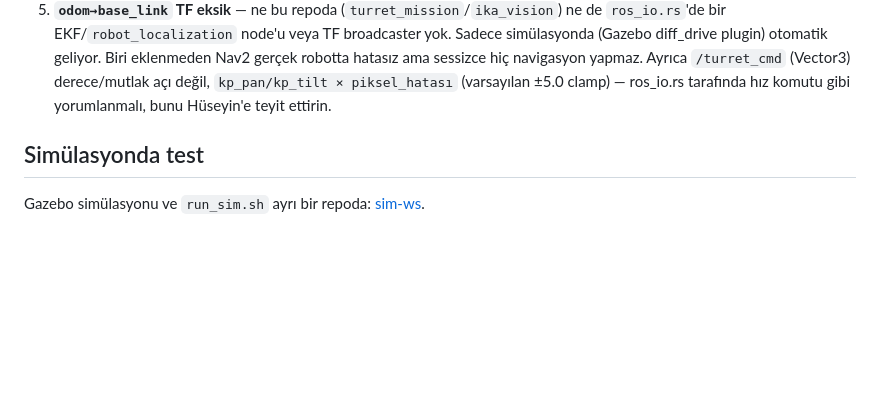
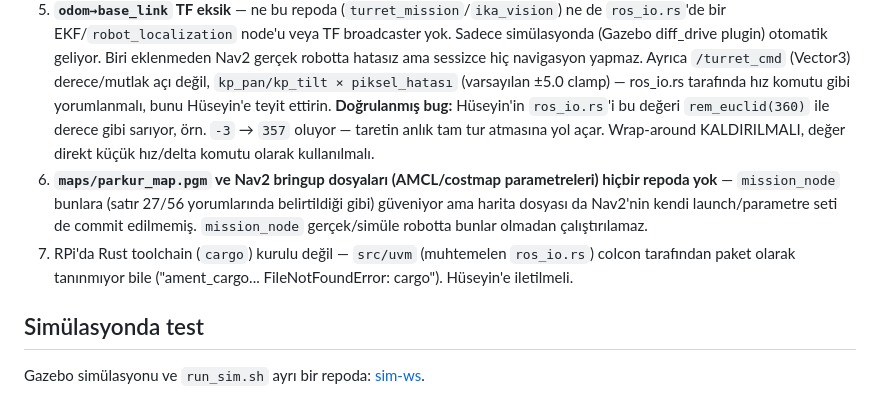
Before and after one commit to sila514/ika-ragnar, a Markdown page: README.md, the part around the change. GitHub-like rendering; blank space fills up the shorter version.

Commit message:
Entegrasyon checklistine 2 madde eklendi
- ros_io.rs'teki dogrulanmis rem_euclid(360) bug'i: /turret_cmd mutlak
  aci degil, wrap-around kaldirilmali.
- maps/parkur_map.pgm ve Nav2 bringup (AMCL/costmap) dosyalari hicbir
  repoda yok - mission_node bunlar olmadan calistirilamaz.
- Not: RPi'da cargo kurulu degil, src/uvm paketi colcon tarafindan
  taninmiyor.

```diff
--- a/README.md
+++ b/README.md
@@ -58,6 +58,18 @@ testine geçildiğinde:
    navigasyon yapmaz. Ayrıca `/turret_cmd` (Vector3) derece/mutlak açı değil,
    `kp_pan/kp_tilt × piksel_hatası` (varsayılan ±5.0 clamp) — ros_io.rs
    tarafında hız komutu gibi yorumlanmalı, bunu Hüseyin'e teyit ettirin.
+   **Doğrulanmış bug:** Hüseyin'in `ros_io.rs`'i bu değeri `rem_euclid(360)`
+   ile derece gibi sarıyor, örn. `-3` → `357` oluyor — taretin anlık tam tur
+   atmasına yol açar. Wrap-around KALDIRILMALI, değer direkt küçük
+   hız/delta komutu olarak kullanılmalı.
+6. **`maps/parkur_map.pgm` ve Nav2 bringup dosyaları (AMCL/costmap
+   parametreleri) hiçbir repoda yok** — `mission_node` bunlara (satır
+   27/56 yorumlarında belirtildiği gibi) güveniyor ama harita dosyası da
+   Nav2'nin kendi launch/parametre seti de commit edilmemiş. `mission_node`
+   gerçek/simüle robotta bunlar olmadan çalıştırılamaz.
+7. RPi'da Rust toolchain (`cargo`) kurulu değil — `src/uvm` (muhtemelen
+   `ros_io.rs`) colcon tarafından paket olarak tanınmıyor bile
+   ("ament_cargo... FileNotFoundError: cargo"). Hüseyin'e iletilmeli.
 
 ## Simülasyonda test
 
```
